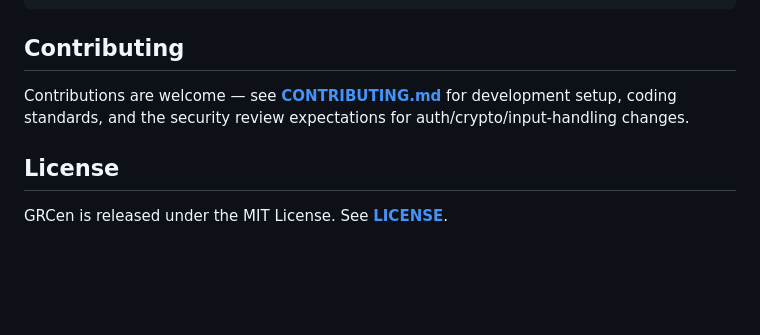
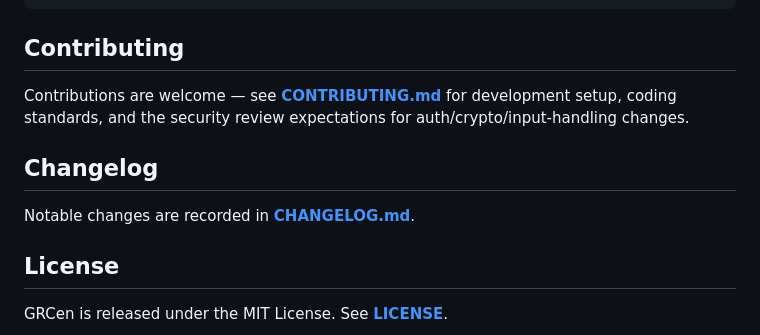
Before and after one commit to eavalenzuela/GRCen, a Markdown page: README.md, the part around the change. Drawn GitHub-style; blank space fills up the shorter version.

```diff
--- a/README.md
+++ b/README.md
@@ -189,6 +189,10 @@ docker compose exec -T db psql -U grcen -c "CREATE DATABASE grcen_test"
 
 Contributions are welcome — see **[CONTRIBUTING.md](CONTRIBUTING.md)** for development setup, coding standards, and the security review expectations for auth/crypto/input-handling changes.
 
+## Changelog
+
+Notable changes are recorded in **[CHANGELOG.md](CHANGELOG.md)**.
+
 ## License
 
 GRCen is released under the MIT License. See **[LICENSE](LICENSE)**.
```
Also changed, not shown: CHANGELOG.md (added, +101 -0 lines).
